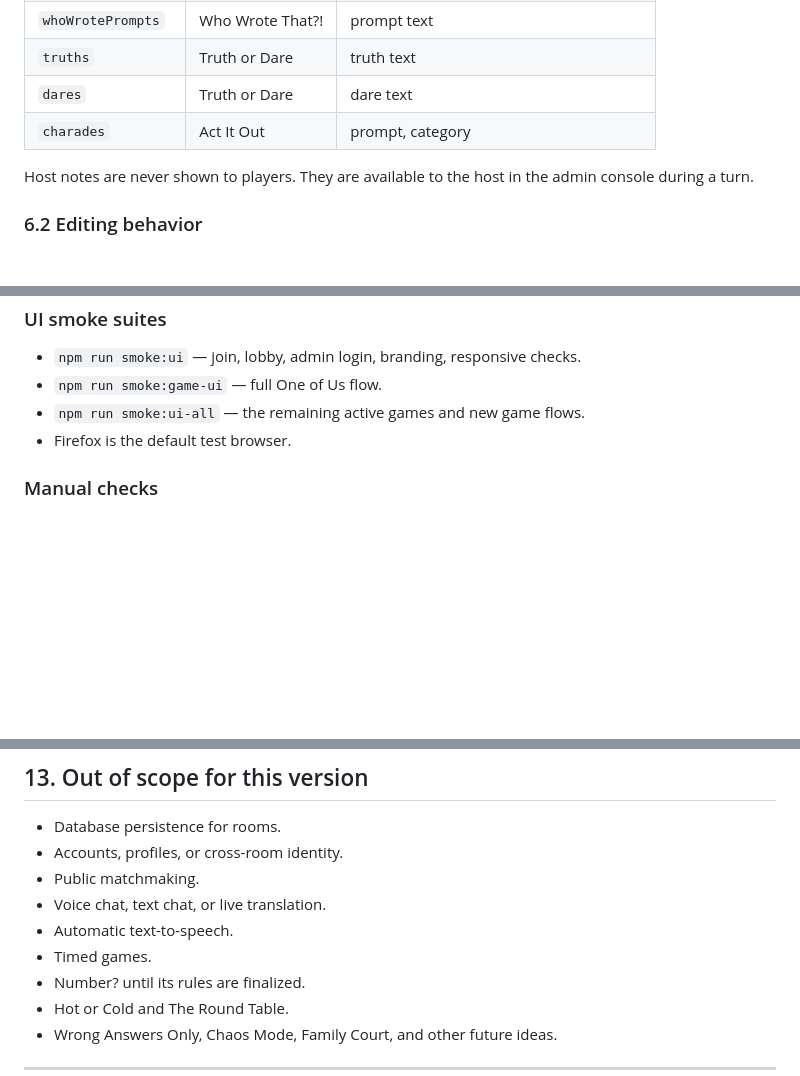
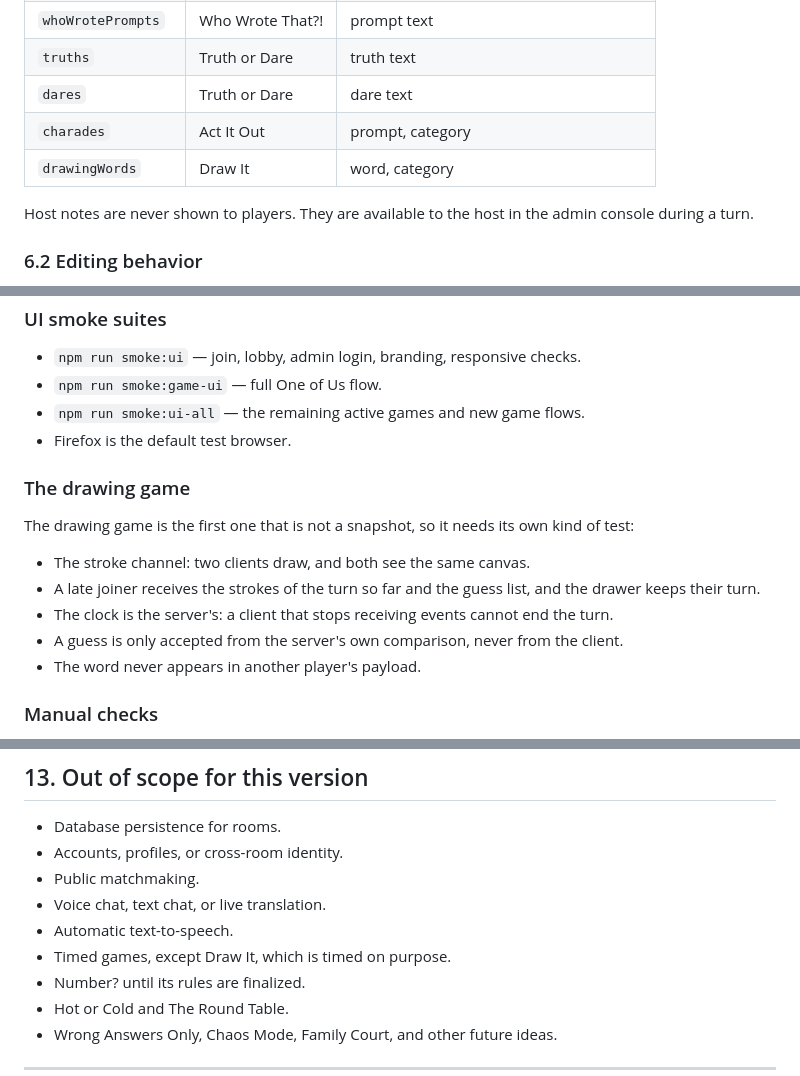
Before and after one commit to VoidX3D/FamilyGame, a Markdown page: PLAN.md, 3 parts joined by grey strips. Rendered like a GitHub page; blank space fills up the shorter version.

```diff
--- a/PLAN.md
+++ b/PLAN.md
@@ -320,6 +405,7 @@ Player payloads contain `{ public, you }`.
 | `truths` | Truth or Dare | truth text |
 | `dares` | Truth or Dare | dare text |
 | `charades` | Act It Out | prompt, category |
+| `drawingWords` | Draw It | word, category |
 
 Host notes are never shown to players. They are available to the host in the admin console during a turn.
 
@@ -476,6 +563,20 @@ Single-game mode is the same flow with a queue of one game.
 - `npm run smoke:ui-all` — the remaining active games and new game flows.
 - Firefox is the default test browser.
 
+### The drawing game
+
+The drawing game is the first one that is not a snapshot, so it needs its
+own kind of test:
+
+- The stroke channel: two clients draw, and both see the same canvas.
+- A late joiner receives the strokes of the turn so far and the guess
+  list, and the drawer keeps their turn.
+- The clock is the server's: a client that stops receiving events cannot
+  end the turn.
+- A guess is only accepted from the server's own comparison, never from
+  the client.
+- The word never appears in another player's payload.
+
 ### Manual checks
 
 - 3, 4, and 10 players.
@@ -514,7 +615,7 @@ Single-game mode is the same flow with a queue of one game.
 - Public matchmaking.
 - Voice chat, text chat, or live translation.
 - Automatic text-to-speech.
-- Timed games.
+- Timed games, except Draw It, which is timed on purpose.
 - Number? until its rules are finalized.
 - Hot or Cold and The Round Table.
 - Wrong Answers Only, Chaos Mode, Family Court, and other future ideas.
```
Also changed, not shown: other parts of PLAN.md (+89 -3 lines).
